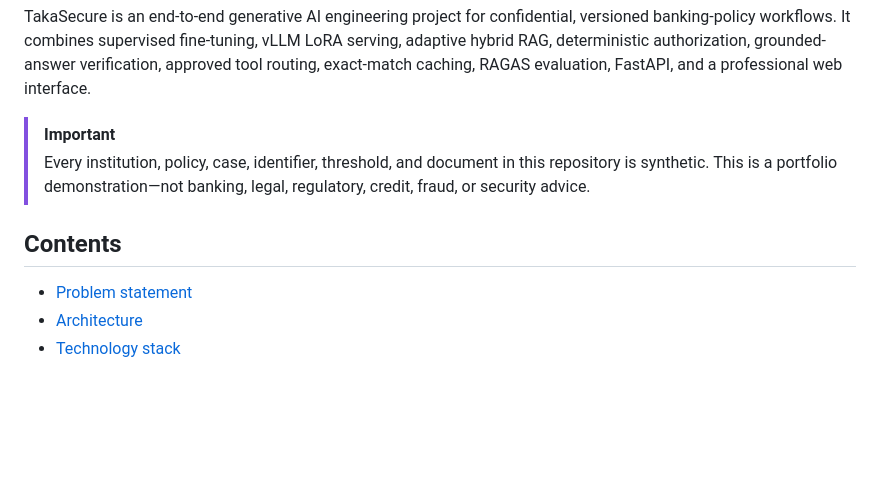
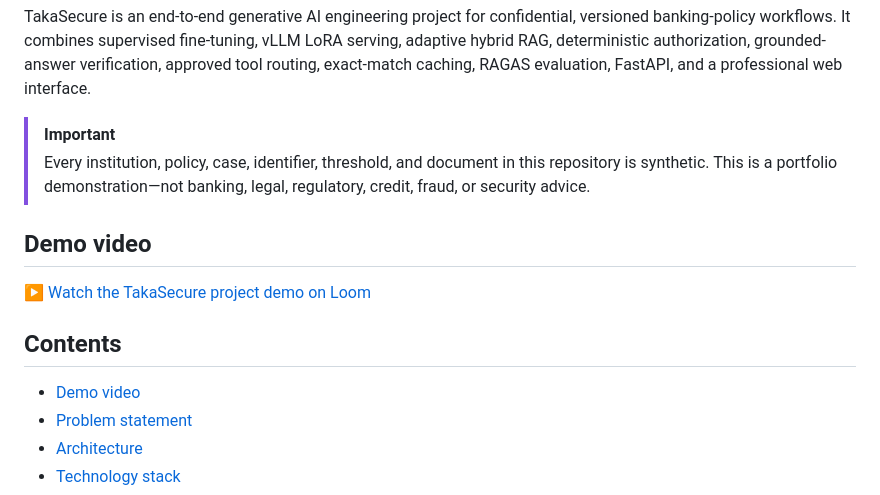
Before and after one commit to Shoaib-33/TakaSecure-AI-based-Secure-Banking, a Markdown page: README.md, the part around the change. Rendered like a GitHub page; blank space fills up the shorter version.

Commit message:
Add TakaSecure demo video

```diff
--- a/README.md
+++ b/README.md
@@ -11,8 +11,13 @@ FastAPI, and a professional web interface.
 > repository is synthetic. This is a portfolio demonstration—not banking,
 > legal, regulatory, credit, fraud, or security advice.
 
+## Demo video
+
+[▶ Watch the TakaSecure project demo on Loom](https://www.loom.com/share/fbcc349553004b5194132c54ceba0963)
+
 ## Contents
 
+- [Demo video](#demo-video)
 - [Problem statement](#problem-statement)
 - [Architecture](#architecture)
 - [Technology stack](#technology-stack)
```
